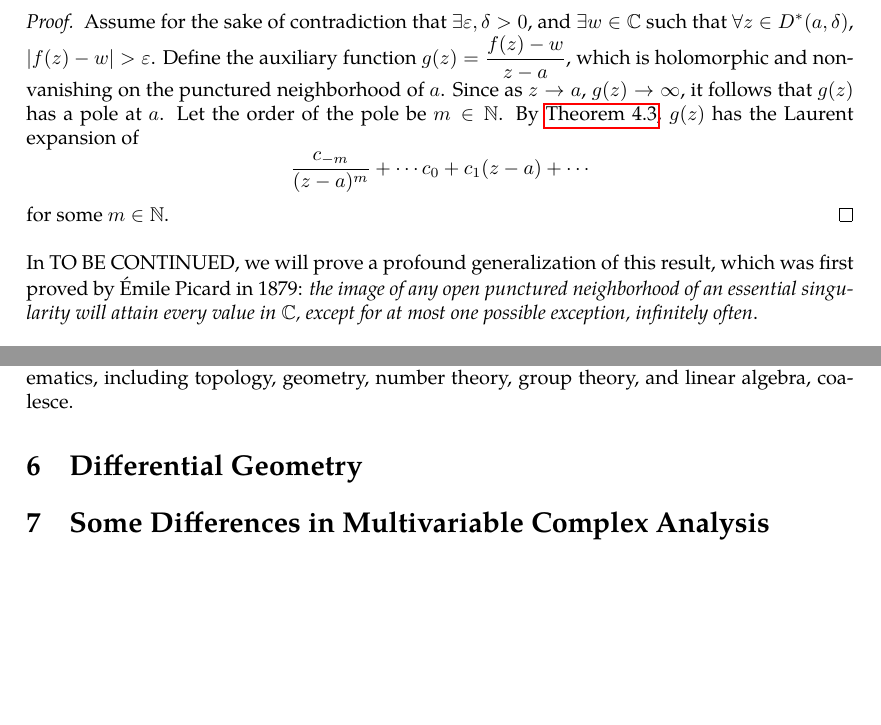
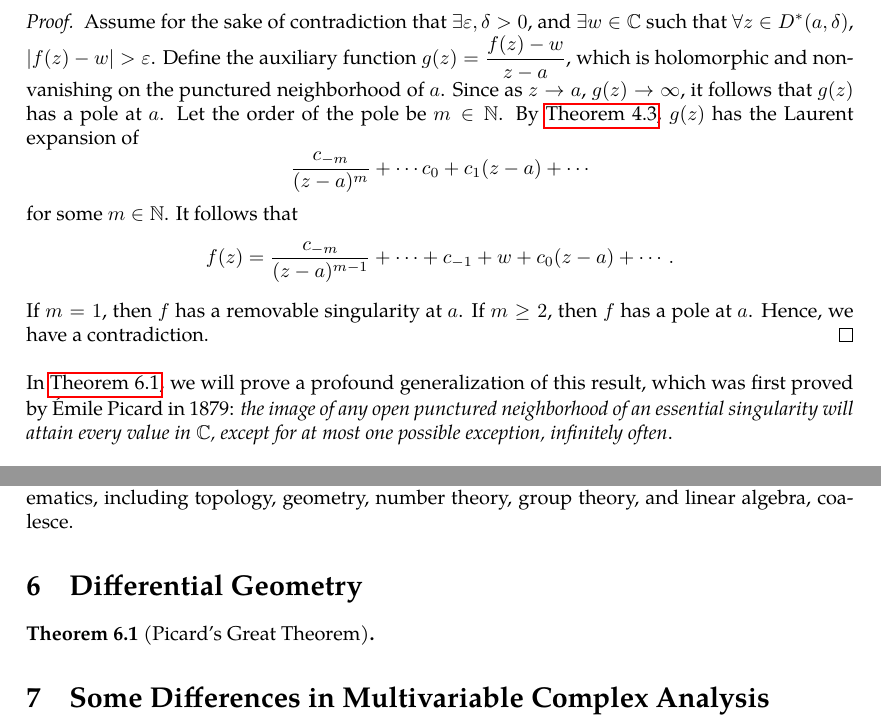
Before and after one commit to slipperking/complex-analysis-latex, a LaTeX document (main.tex): two parts of page 75 of 75, joined at a grey line, cut so that both start at the same text, the shorter picture padded with empty space. Compiled offline with pdfLaTeX.

Commit message:
overleaf_to_git (Wed Jun 25 23:34:14 2025 -0700): update main.tex from r14992 to r15000

```diff
--- a/main.tex
+++ b/main.tex
@@ -1875,9 +1875,9 @@ A function with an essential singularity exhibits striking behavior. We will fir
 \end{theorem}
 \begin{proof}
     Assume for the sake of contradiction that \(\exists\varepsilon,\delta>0\), and \(\exists w\in\mathbb{C}\) such that \(\forall z\in D^*(a,\delta)\), \(|f(z)-w|>\varepsilon\). Define the auxiliary function \(g(z)=\frac{f(z)-w}{z-a}\), which is holomorphic and non-vanishing on the punctured neighborhood of \(a\). Since as \(z\to a\), \(g(z)\to\infty\), it follows that \(g(z)\) has a pole at \(a\). Let the order of the pole be \(m\in\mathbb{N}\). By \autoref{thm:isolatedsingularities_pole_laurentexpansion}, \(g(z)\) has the Laurent expansion of \[\frac{c_{-m}}{(z-a)^m}+\cdots c_0+c_1(z-a)+\cdots\]
-    for some \(m\in\mathbb{N}\).
-\end{proof}
-In TO BE CONTINUED, we will prove a profound generalization of this result, which was first proved by Émile Picard in 1879: \textit{the image of any open punctured neighborhood of an essential singularity will attain every value in \(\mathbb{C}\), except for at most one possible exception, infinitely often}.
+    for some \(m\in\mathbb{N}\). It follows that \[f(z)=\frac{c_{-m}}{(z-a)^{m-1}}+\cdots+c_{-1}+w+c_0(z-a)+\cdots.\] If \(m=1\), then \(f\) has a removable singularity at \(a\). If \(m\geq2\), then \(f\) has a pole at \(a\). Hence, we have a contradiction.
+\end{proof}
+In \autoref{thm:greatpicard}, we will prove a profound generalization of this result, which was first proved by Émile Picard in 1879: \textit{the image of any open punctured neighborhood of an essential singularity will attain every value in \(\mathbb{C}\), except for at most one possible exception, infinitely often}.
 \subsection{The Residue Theorem}\label{sec:residuetheorem}
 \subsection{The Group of Holomorphic Automorphisms on \texorpdfstring{\(\mathbb{C}\)}{the complex plane} and \texorpdfstring{\(\riemannsphere\)}{the riemannsphere}}
 \section{A Taste of Riemannian Geometry}
@@ -1885,6 +1885,8 @@ One of the goals of higher mathematics is the generalization and unification of
 
 More contemporary results in complex analysis are also where many different branches of mathematics, including topology, geometry, number theory, group theory, and linear algebra, coalesce.
 \section{Differential Geometry}\label{sec:differentialgeometry}
-
+\begin{theorem}[Picard's Great Theorem]\label{thm:greatpicard}
+
+\end{theorem}
 \section{Some Differences in Multivariable Complex Analysis}
 \end{document}
```
